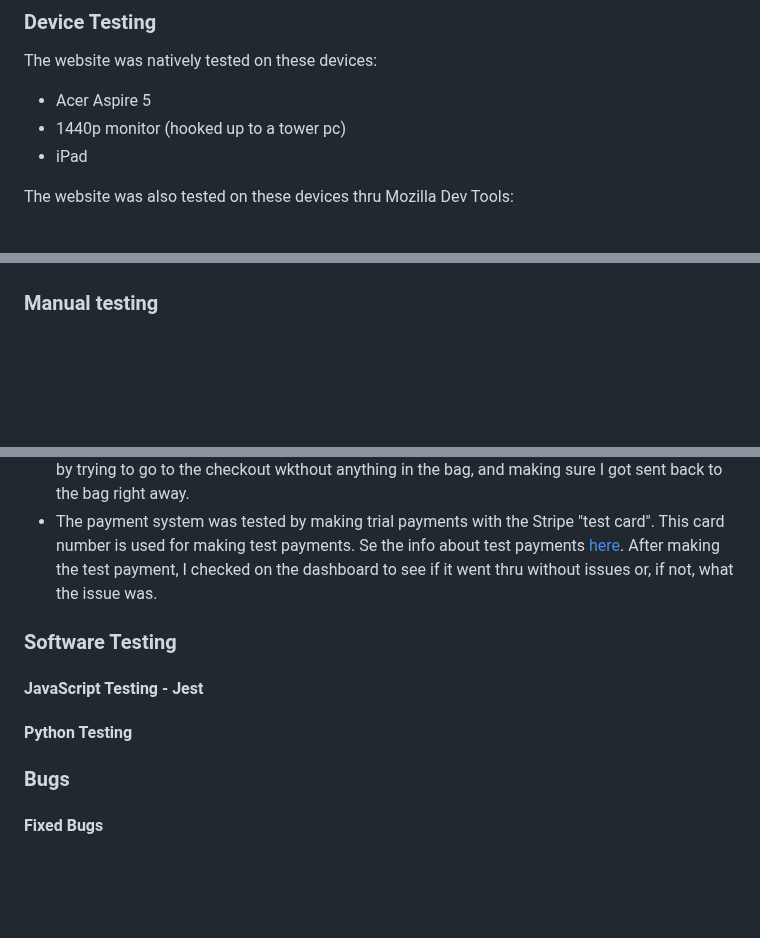
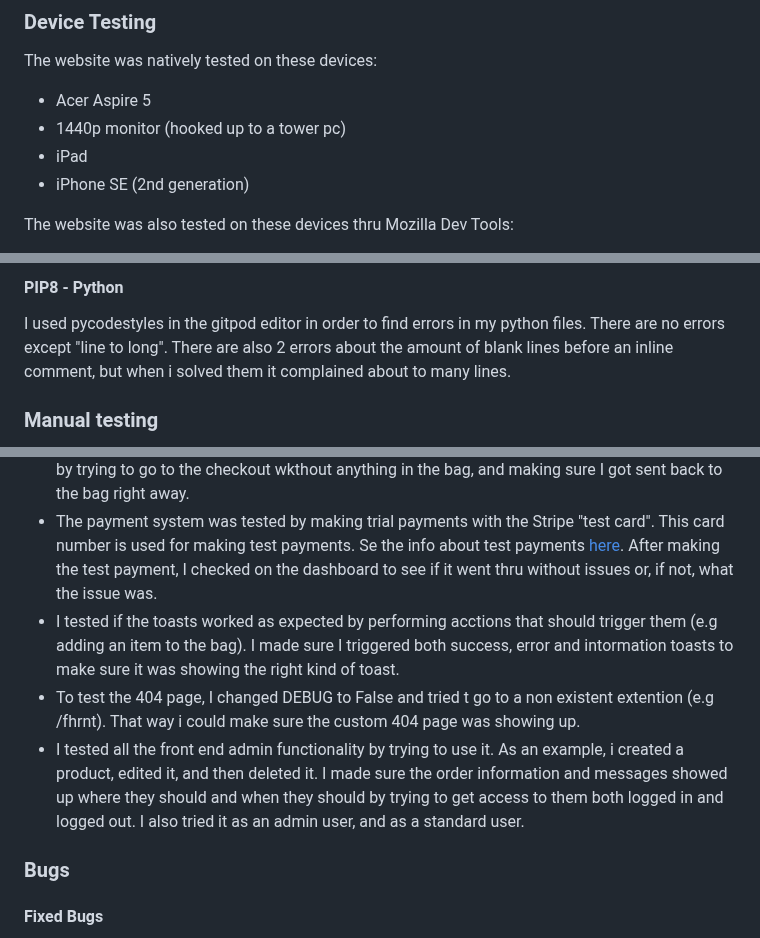
Before and after one commit to 11bus11/book-store1, a Markdown page: README.md, 3 parts joined by grey strips. Rendered like a GitHub page; blank space fills up the shorter version.

Commit message:
updated validator + manual testing

```diff
--- a/README.md
+++ b/README.md
@@ -233,6 +233,7 @@ The website was natively tested on these devices:
 - Acer Aspire 5
 - 1440p monitor (hooked up to a tower pc)
 - iPad
+- iPhone SE (2nd generation)
 
 The website was also tested on these devices thru Mozilla Dev Tools:
 - iPad
@@ -253,3 +268,5 @@ The website was tested on these browsers:
+#### PIP8 - Python
+I used pycodestyles in the gitpod editor in order to find errors in my python files. There are no errors except "line to long". There are also 2 errors about the amount of blank lines before an inline comment, but when i solved them it complained about to many lines.
 
 ### Manual testing
 - Tested the models by creating instances. This was to make sure the fields looked like they should and that everything worked as expected.
@@ -259,11 +276,9 @@ The website was tested on these browsers:
 - For the remove-from-bag functionality, I tested if it worked in the same way I did the add-to-bag function.
 - The checkout delivery forms system was tested in much the same way. the only difference was that i had to make sure it was not possible to access it with an empty shopping bag. I did that by trying to go to the checkout wkthout anything in the bag, and making sure I got sent back to the bag right away.
 - The payment system was tested by making trial payments with the Stripe "test card". This card number is used for making test payments. Se the info about test payments [here](). After making the test payment, I checked on the dashboard to see if it went thru without issues or, if not, what the issue was.
-
-### Software Testing
-#### JavaScript Testing - Jest
-
-#### Python Testing
+- I tested if the toasts worked as expected by performing acctions that should trigger them (e.g adding an item to the bag). I made sure I triggered both success, error and intormation toasts to make sure it was showing the right kind of toast.
+- To test the 404 page, I changed DEBUG to False and tried t go to a non existent extention (e.g /fhrnt). That way i could make sure the custom 404 page was showing up.
+- I tested all the front end admin functionality by trying to use it. As an example, i created a product, edited it, and then deleted it. I made sure the order information and messages showed up where they should and when they should by trying to get access to them both logged in and logged out. I also tried it as an admin user, and as a standard user.
 
 ### Bugs
 #### Fixed Bugs
```
Also changed, not shown: other parts of README.md (+14 -0 lines).
